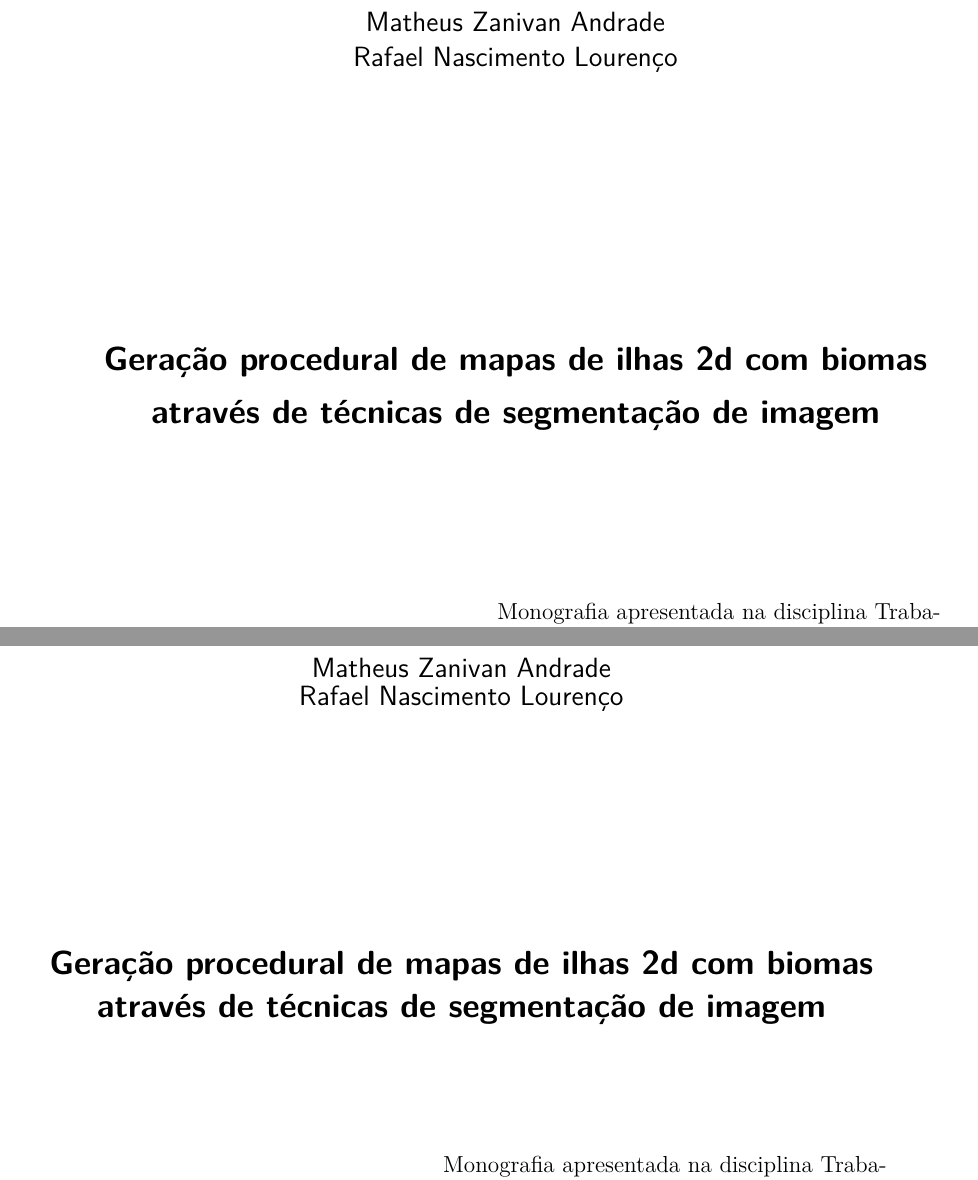
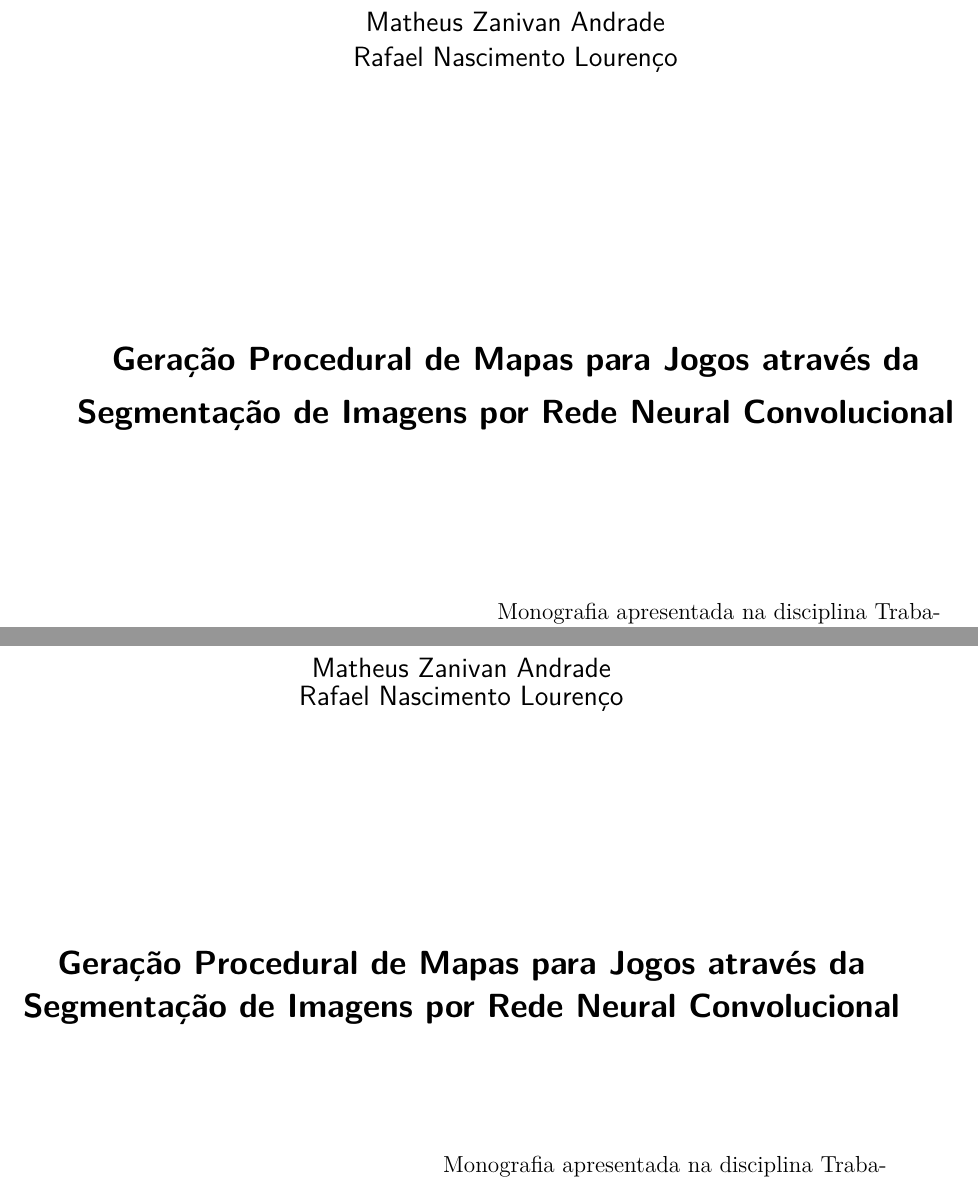
Before and after one commit to Lds20k/senac-tcc, a LaTeX thesis (latex/main.tex): two parts of pages 3 and 4 of 59, joined at a grey line, cut so that both start at the same text. Compiled offline with pdfLaTeX.

Commit message:
fix: title

```diff
--- a/latex/main.tex
+++ b/latex/main.tex
@@ -126,7 +126,7 @@
 % ---
 % Informações de dados para CAPA e FOLHA DE ROSTO
 % ---
-\titulo{Geração procedural de mapas de ilhas 2d com biomas através de técnicas de segmentação de imagem}
+\titulo{{Geração Procedural de Mapas para Jogos através da Segmentação de Imagens por Rede Neural Convolucional}}
 \autor{Lucas da Silva dos Santos\\Matheus Zanivan Andrade\\ Rafael Nascimento Lourenço}
 \local{São Paulo - Brasil}
 \data{2023}
```
